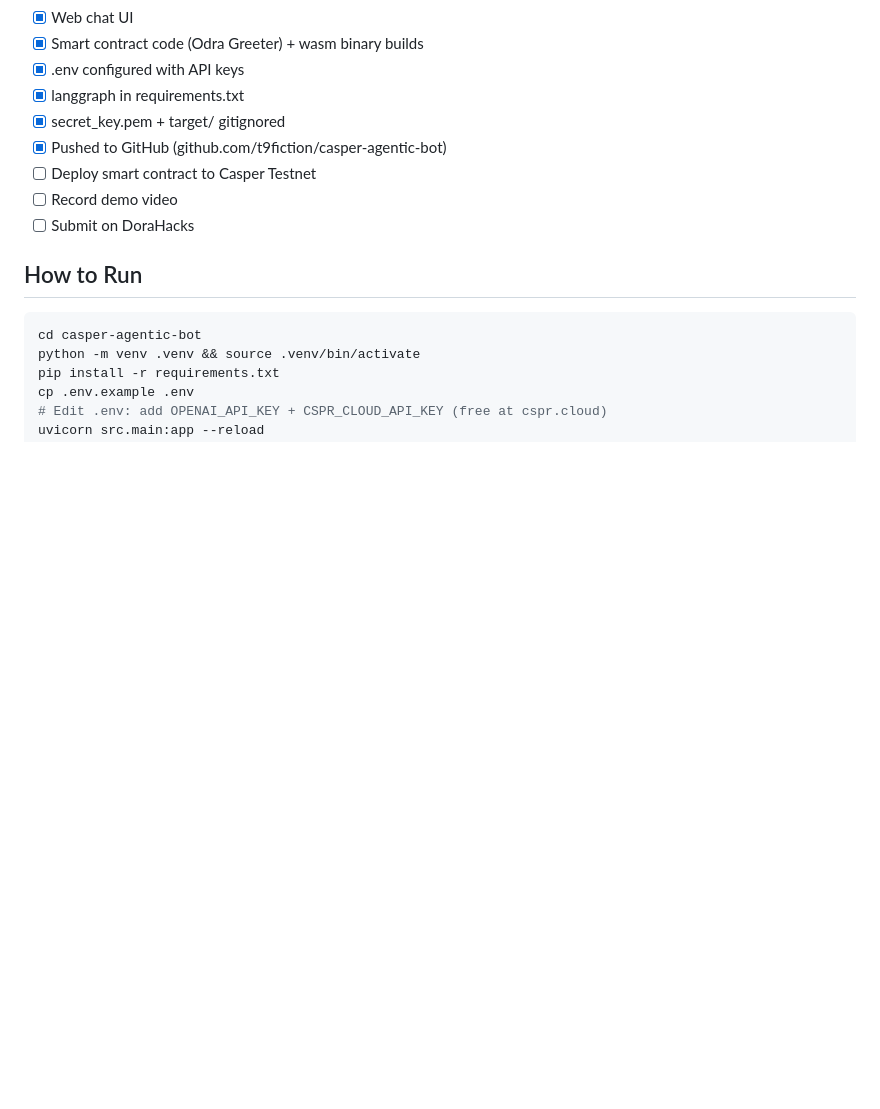
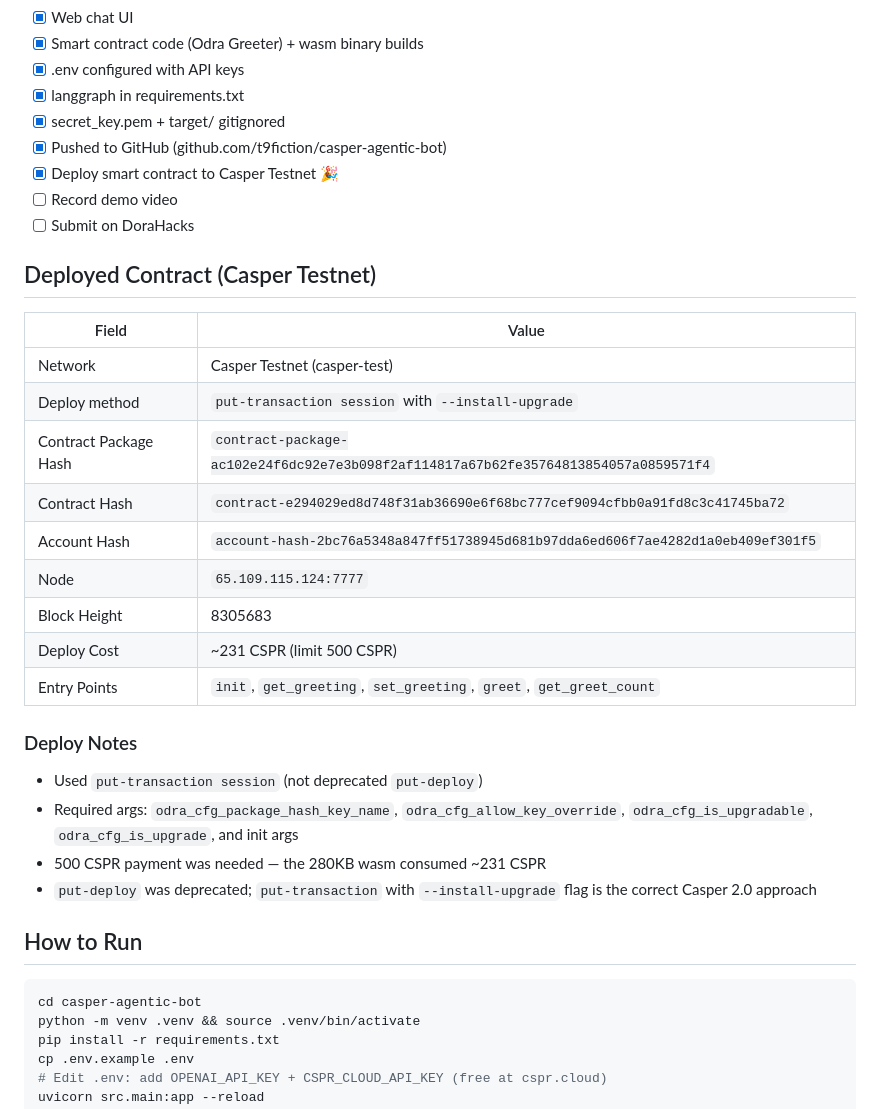
Before and after one commit to t9fiction/casper-agentic-bot, a Markdown page: AGENTS.md, the part around the change. Drawn GitHub-style; blank space fills up the shorter version.

Commit message:
docs: mark contract deployment complete, add deploy details

````diff
--- a/AGENTS.md
+++ b/AGENTS.md
@@ -53,9 +53,28 @@ User → Web UI → FastAPI POST /api/chat → run_agent()
 - [x] langgraph in requirements.txt
 - [x] secret_key.pem + target/ gitignored
 - [x] Pushed to GitHub (github.com/t9fiction/casper-agentic-bot)
-- [ ] Deploy smart contract to Casper Testnet
+- [x] Deploy smart contract to Casper Testnet 🎉
 - [ ] Record demo video
 - [ ] Submit on DoraHacks
+
+## Deployed Contract (Casper Testnet)
+| Field | Value |
+|---|---|
+| Network | Casper Testnet (casper-test) |
+| Deploy method | `put-transaction session` with `--install-upgrade` |
+| Contract Package Hash | `contract-package-ac102e24f6dc92e7e3b098f2af114817a67b62fe35764813854057a0859571f4` |
+| Contract Hash | `contract-e294029ed8d748f31ab36690e6f68bc777cef9094cfbb0a91fd8c3c41745ba72` |
+| Account Hash | `account-hash-2bc76a5348a847ff51738945d681b97dda6ed606f7ae4282d1a0eb409ef301f5` |
+| Node | `65.109.115.124:7777` |
+| Block Height | 8305683 |
+| Deploy Cost | ~231 CSPR (limit 500 CSPR) |
+| Entry Points | `init`, `get_greeting`, `set_greeting`, `greet`, `get_greet_count` |
+
+### Deploy Notes
+- Used `put-transaction session` (not deprecated `put-deploy`)
+- Required args: `odra_cfg_package_hash_key_name`, `odra_cfg_allow_key_override`, `odra_cfg_is_upgradable`, `odra_cfg_is_upgrade`, and init args
+- 500 CSPR payment was needed — the 280KB wasm consumed ~231 CSPR
+- `put-deploy` was deprecated; `put-transaction` with `--install-upgrade` flag is the correct Casper 2.0 approach
 
 ## How to Run
 ```bash
````
